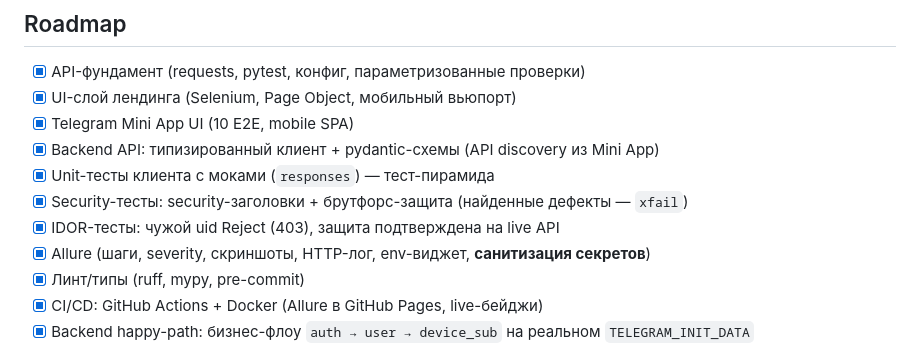
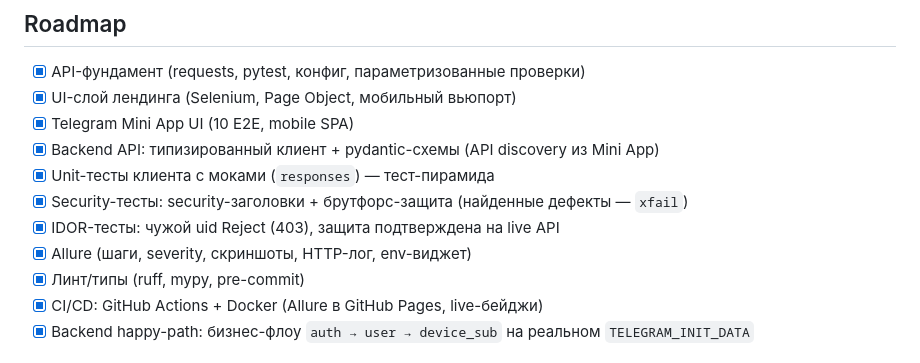
Before and after one commit to hakurai-cmd/4to-vpn-aqa, a Markdown page: README.md, the part around one of its changes. Drawn GitHub-style.

Commit message:
docs: убрать bold с 'санитизация' в roadmap и таблице

```diff
--- a/README.md
+++ b/README.md
@@ -202,7 +202,7 @@ report --> pages((GitHub Pages))
 - [x] Unit-тесты клиента с моками (`responses`) — тест-пирамида
 - [x] Security-тесты: security-заголовки + брутфорс-защита (найденные дефекты — `xfail`)
 - [x] IDOR-тесты: чужой uid Reject (403), защита подтверждена на live API
-- [x] Allure (шаги, severity, скриншоты, HTTP-лог, env-виджет, **санитизация секретов**)
+- [x] Allure (шаги, severity, скриншоты, HTTP-лог, env-виджет)
 - [x] Линт/типы (ruff, mypy, pre-commit)
 - [x] CI/CD: GitHub Actions + Docker (Allure в GitHub Pages, live-бейджи)
 - [x] Backend happy-path: бизнес-флоу `auth → user → device_sub` на реальном `TELEGRAM_INIT_DATA`
```
Also changed, not shown: other parts of README.md (+1 -1 lines).
